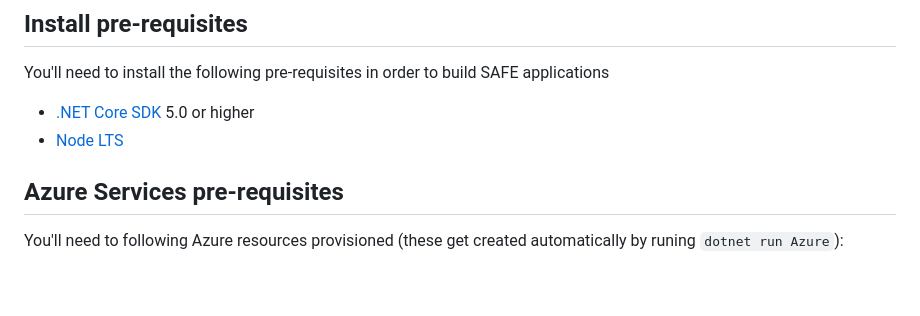
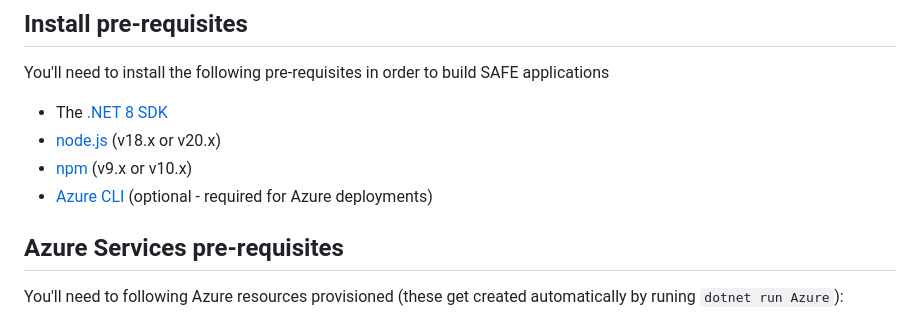
Before and after one commit to CompositionalIT/safe-search-3, a Markdown page: README.md, the part around the change. GitHub-like rendering; blank space fills up the shorter version.

Commit message:
updates prerequisites in readme

```diff
--- a/README.md
+++ b/README.md
@@ -2,8 +2,10 @@
 
 You'll need to install the following pre-requisites in order to build SAFE applications
 
-* [.NET Core SDK](https://www.microsoft.com/net/download) 5.0 or higher
-* [Node LTS](https://nodejs.org/en/download/)
+* The [.NET 8 SDK](https://dotnet.microsoft.com/download/dotnet/8.0)
+* [node.js](https://nodejs.org/) (v18.x or v20.x)
+* [npm](https://www.npmjs.com/) (v9.x or v10.x)
+* [Azure CLI](https://docs.microsoft.com/en-us/cli/azure/install-azure-cli?view=azure-cli-latest) (optional - required for Azure deployments)
 
 ## Azure Services pre-requisites
 
```
